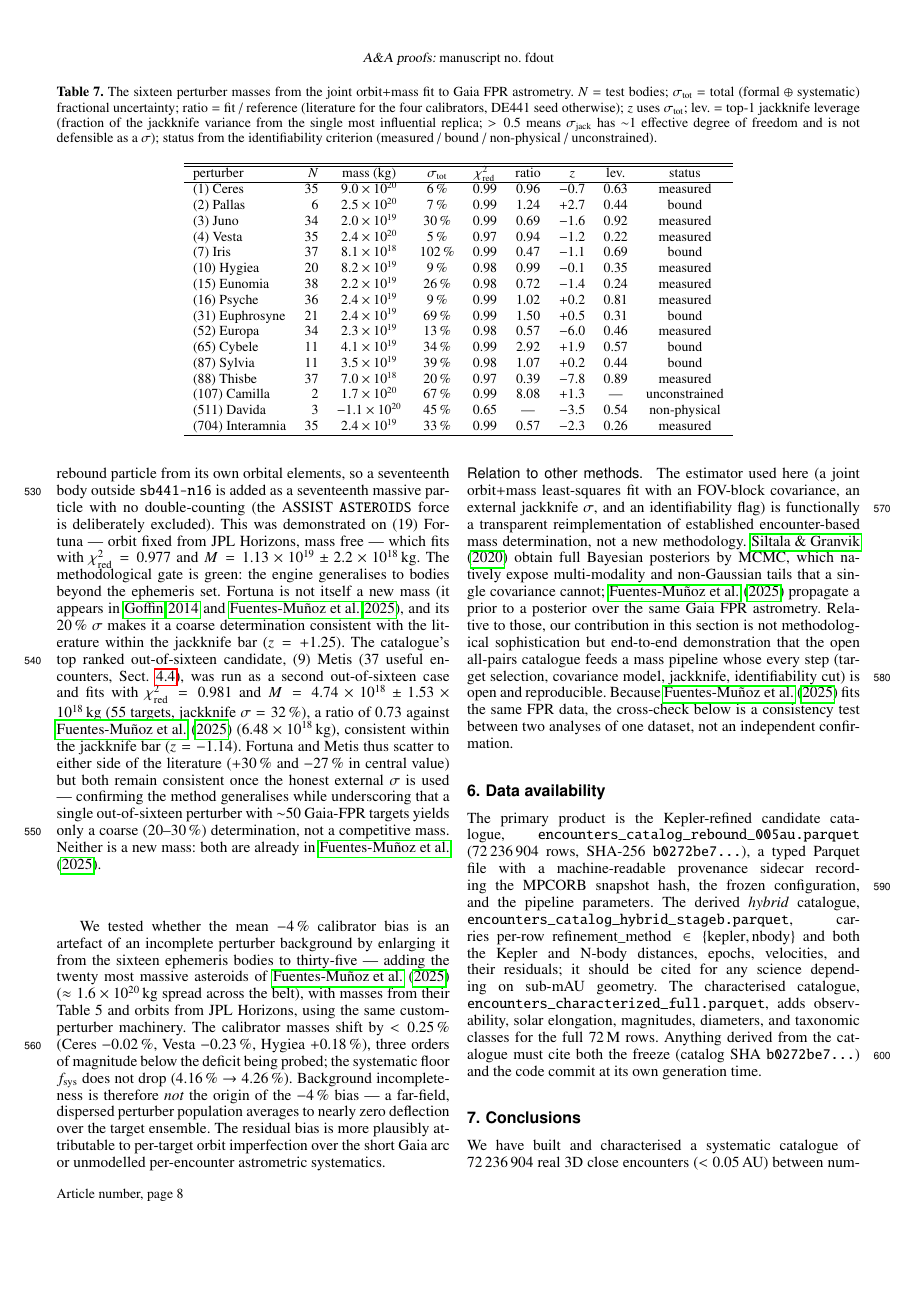
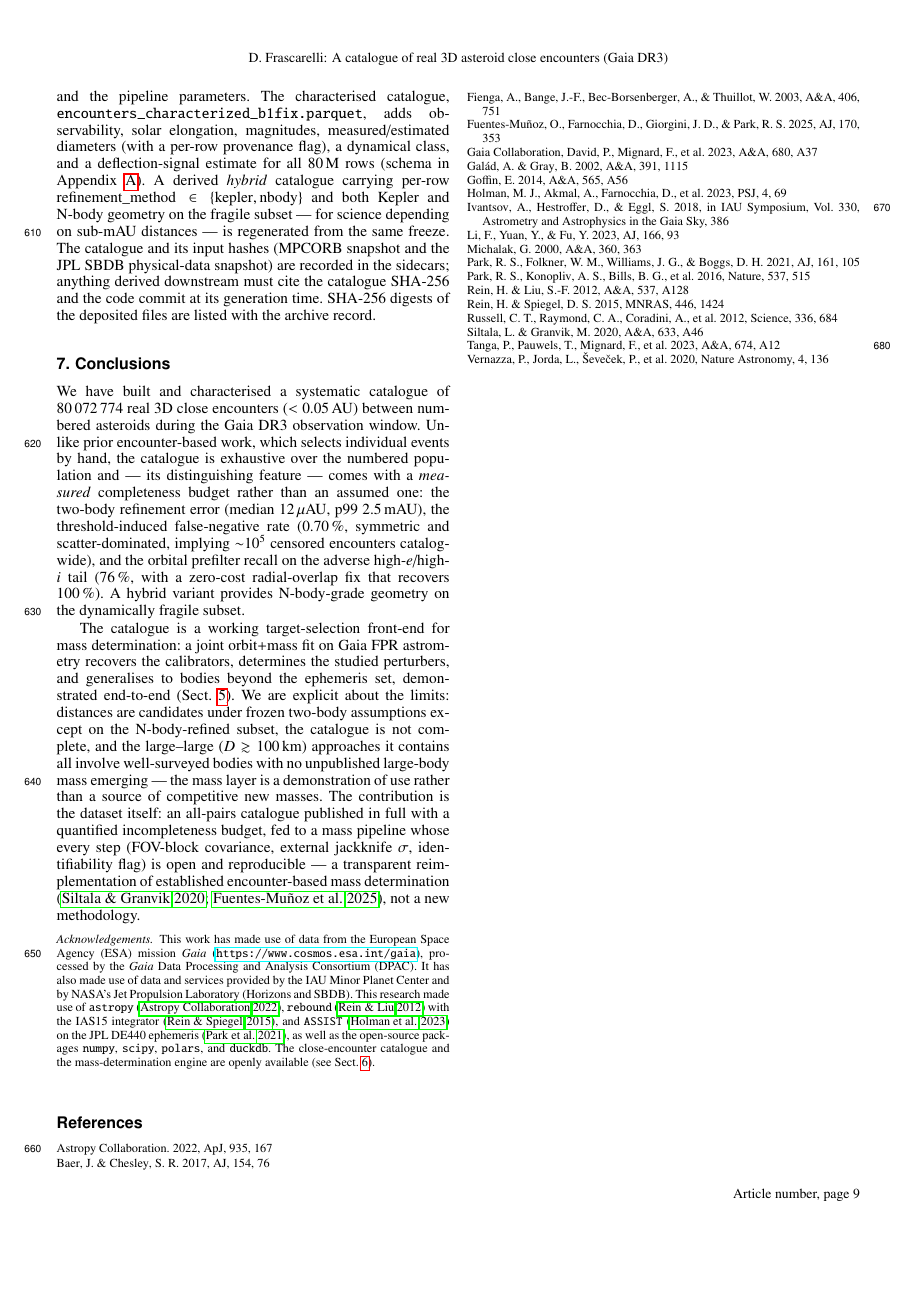
Before and after one commit to danielfrascarelli/asteroid-encounter-catalog, a LaTeX paper (docs/paper/aa_encounters.tex): page 8 of 11 before the commit and page 9 of 11 after it. Compiled offline with pdfLaTeX.

Commit message:
docs(paper): consistencia 80M + regla de membresía del híbrido (M12)
- Barrido de consistencia: catálogo 72.236.904 → 80.072.774 en todo el tex
  (abstract, §2.3, fig1 caption, §data, conclusiones); Gaia-observable
  13.640.870 (18.9%) → 15.251.039 (19.0%) del catálogo b1fix.
- M12: §2.2 documenta la regla de membresía (Kepler<0.05 define el universo; el
  dist_au del híbrido mezcla propagadores; filtrar por refinement_method o un
  solo propagador para función de selección homogénea).
- §data: apunta a los productos b1fix (detección + caracterizado con procedencia
  de diámetros + señal de deflexión), hashes en sidecars; SHA viejo b0272be7
  removido. Compila (11 pp.).

```diff
--- a/docs/paper/aa_encounters.tex
+++ b/docs/paper/aa_encounters.tex
@@ -921,16 +935,3 @@ confirmation.
 \label{sec:data}
 
 The primary product is the Kepler-refined candidate catalogue,
-\texttt{encounters\_catalog\_rebound\_005au.parquet} (72\,236\,904 rows, SHA-256
-\texttt{b0272be7\ldots}), a typed Parquet file with a machine-readable
-provenance sidecar recording the MPCORB snapshot hash, the frozen configuration,
-and the pipeline parameters. The derived \emph{hybrid} catalogue,
-\texttt{encounters\_catalog\_hybrid\_stageb.parquet}, carries per-row
-$\mathrm{refinement\_method}\in\{\mathrm{kepler},\mathrm{nbody}\}$ and both the
-Kepler and N-body distances, epochs, velocities, and their residuals; it should
-be cited for any science depending on sub-mAU geometry. The characterised
-catalogue, \texttt{encounters\_characterized\_full.parquet}, adds observability,
-solar elongation, magnitudes, diameters, and taxonomic classes for the full
-72\,M rows. Anything derived from the catalogue must cite both the freeze
-(catalog SHA \texttt{b0272be7\ldots}) and the code commit at its own generation
-time.
@@ -937,3 +941,15 @@ time.
+parameters. The characterised catalogue,
+\texttt{encounters\_characterized\_b1fix.parquet}, adds observability, solar
+elongation, magnitudes, measured/estimated diameters (with a per-row provenance
+flag), a dynamical class, and a deflection-signal estimate for all 80\,M rows
+(schema in Appendix~\ref{sec:schema}). A derived \emph{hybrid} catalogue carrying
+per-row $\mathrm{refinement\_method}\in\{\mathrm{kepler},\mathrm{nbody}\}$ and
+both Kepler and N-body geometry on the fragile subset --- for science depending
+on sub-mAU distances --- is regenerated from the same freeze. The catalogue and
+its input hashes (MPCORB snapshot and the JPL SBDB physical-data snapshot) are
+recorded in the sidecars; anything derived downstream must cite the catalogue
+SHA-256 and the code commit at its generation time. SHA-256 digests of the
+deposited files are listed with the archive record.
 % TODO(author): register the catalogue in a public archive (Zenodo/VizieR) and
 % insert the DOI here before submission.
 
@@ -941,7 +957,7 @@ time.
 \section{Conclusions}
 \label{sec:conclusions}
 
-We have built and characterised a systematic catalogue of 72\,236\,904 real 3D
+We have built and characterised a systematic catalogue of 80\,072\,774 real 3D
 close encounters ($<0.05$\,AU) between numbered asteroids during the Gaia DR3
 observation window. Unlike prior encounter-based work, which selects individual
 events by hand, the catalogue is exhaustive over the numbered population and ---
```
Also changed, not shown: docs/paper/aa_encounters.pdf, docs/paper/aa_encounters.tex (27 more changed lines).
